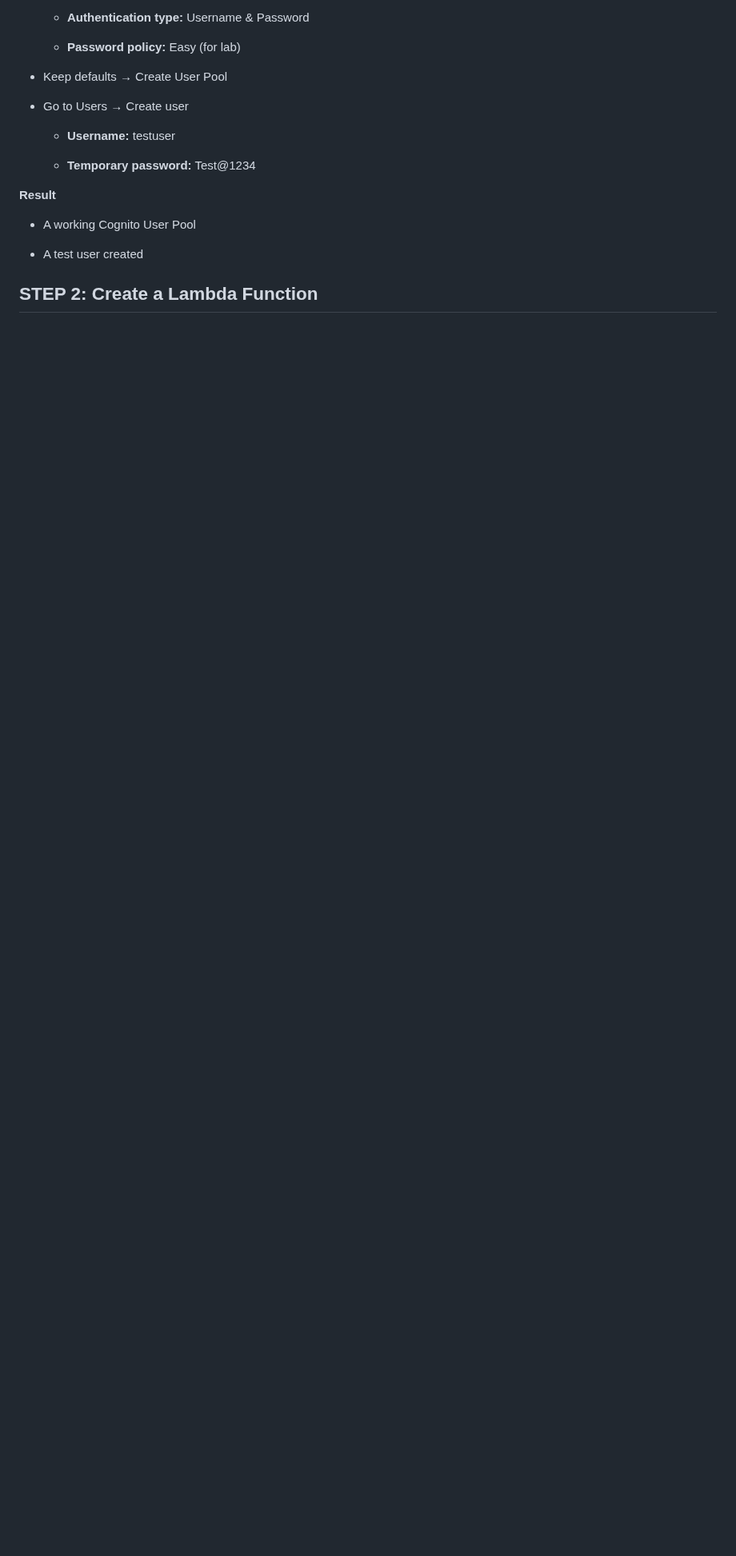
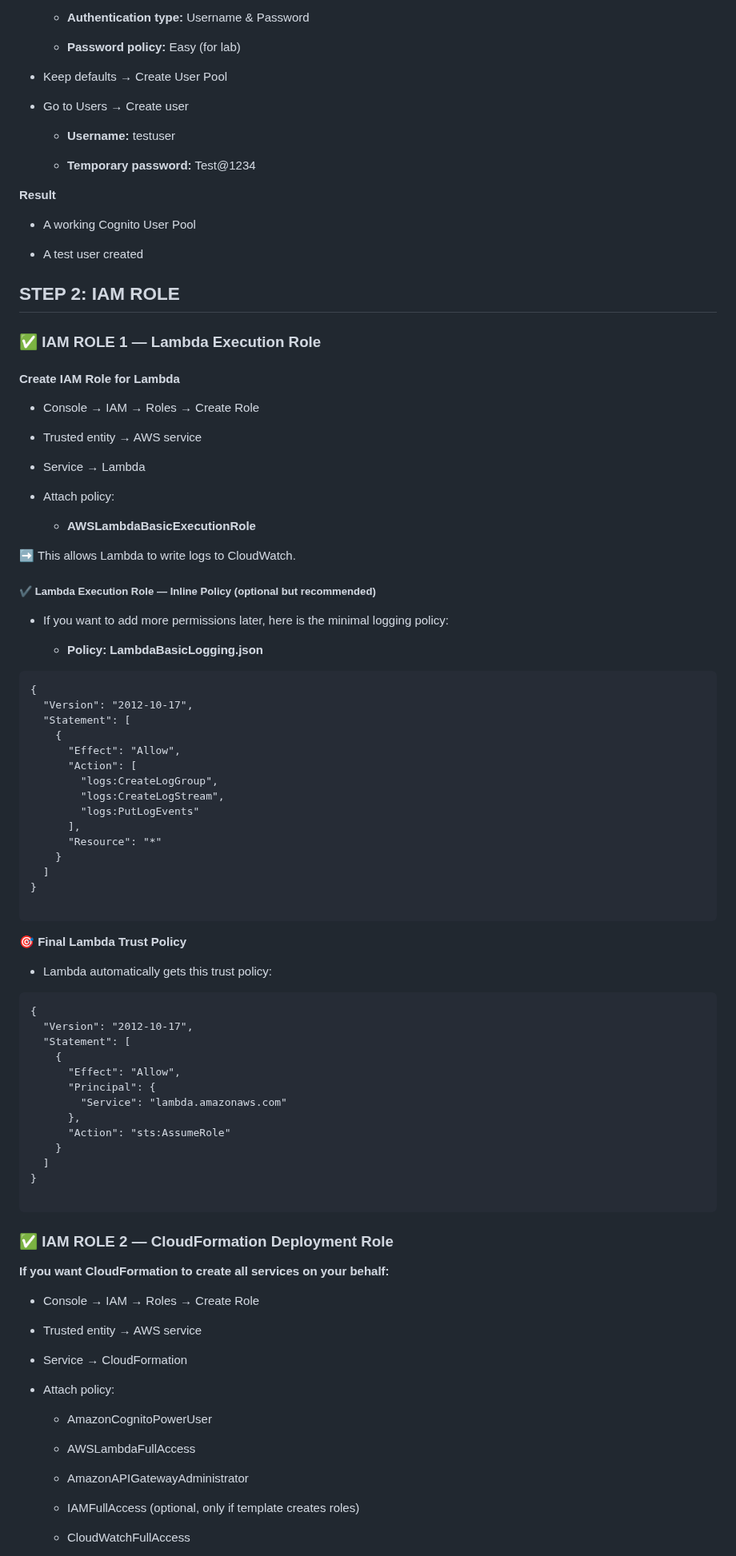
Before and after one commit to awsrmmustansarjavaid/aws-research-study, a Markdown page: AWS-Labs-AWS-Labs-Guide/AWS Hands-On Lab API Gateway + Cognito + CloudFormation/AWS Hands-On Lab API Gateway + Cognito + CloudFormation.md, the part around one of its changes. Shown at 80% size. Rendered like a GitHub page; blank space fills up the shorter version.

````diff
--- a/AWS-Labs-AWS-Labs-Guide/AWS Hands-On Lab API Gateway + Cognito + CloudFormation/AWS Hands-On Lab API Gateway + Cognito + CloudFormation.md
+++ b/AWS-Labs-AWS-Labs-Guide/AWS Hands-On Lab API Gateway + Cognito + CloudFormation/AWS Hands-On Lab API Gateway + Cognito + CloudFormation.md
@@ -51,5 +51,88 @@ Lambda = Backend function
 
 * A test user created
 
+## STEP 2:  IAM ROLE
 
-## STEP 2:  Create a Lambda Function
+### ✅ IAM ROLE 1 — Lambda Execution Role
+
+#### Create IAM Role for Lambda
+
+* Console → IAM → Roles → Create Role
+
+* Trusted entity → AWS service
+
+* Service → Lambda
+
+* Attach policy:
+
+    * **AWSLambdaBasicExecutionRole**
+
+➡ This allows Lambda to write logs to CloudWatch.
+
+##### ✔ Lambda Execution Role — Inline Policy (optional but recommended)
+
+* If you want to add more permissions later, here is the minimal logging policy:
+
+    * **Policy: LambdaBasicLogging.json**
+
+```
+{
+  "Version": "2012-10-17",
+  "Statement": [
+    {
+      "Effect": "Allow",
+      "Action": [
+        "logs:CreateLogGroup",
+        "logs:CreateLogStream",
+        "logs:PutLogEvents"
+      ],
+      "Resource": "*"
+    }
+  ]
+}
+
+```
+**🎯 Final Lambda Trust Policy**
+
+* Lambda automatically gets this trust policy:
+
+```
+{
+  "Version": "2012-10-17",
+  "Statement": [
+    {
+      "Effect": "Allow",
+      "Principal": {
+        "Service": "lambda.amazonaws.com"
+      },
+      "Action": "sts:AssumeRole"
+    }
+  ]
+}
+
+```
+
+
+### ✅ IAM ROLE 2 — CloudFormation Deployment Role
+
+**If you want CloudFormation to create all services on your behalf:**
+
+* Console → IAM → Roles → Create Role
+
+* Trusted entity → AWS service
+
+* Service → CloudFormation
+
+* Attach policy:
+
+    * AmazonCognitoPowerUser
+
+    * AWSLambdaFullAccess
+
+    * AmazonAPIGatewayAdministrator
+
+    * IAMFullAccess (optional, only if template creates roles)
+
+    * CloudWatchFullAccess
+
+
````
Also changed, not shown: other parts of AWS-Labs-AWS-Labs-Guide/AWS Hands-On Lab API Gateway + Cognito + CloudFormation/AWS Hands-On Lab API Gateway + Cognito + CloudFormation.md (+127 -3 lines).
